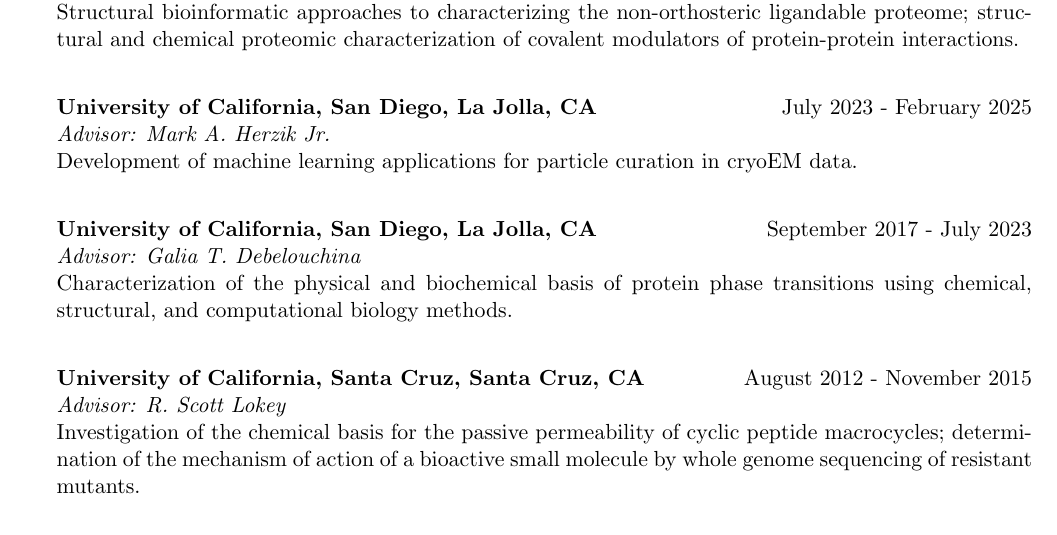
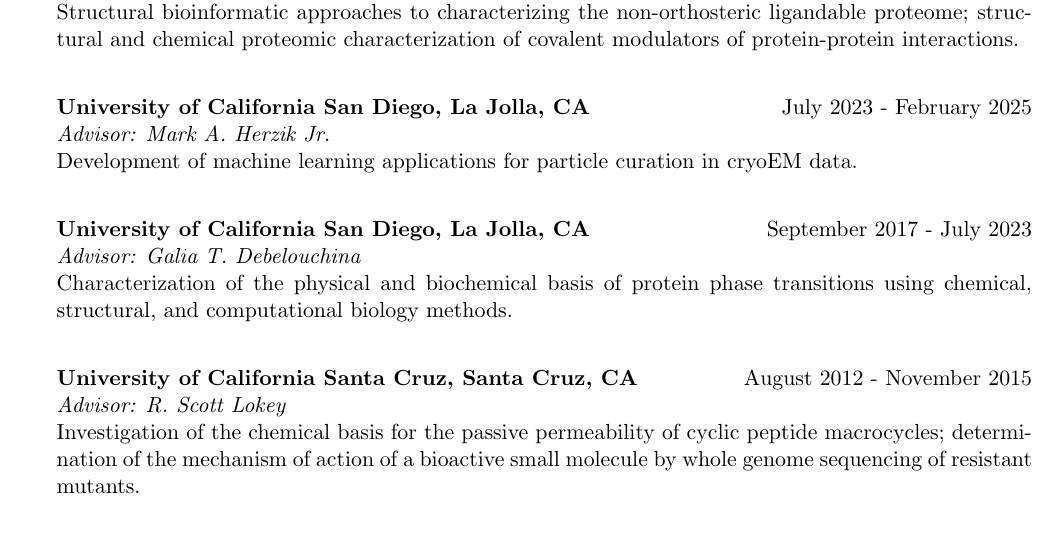
Before and after one commit to ray-berkeley/ray-berkeley.github.io, a LaTeX CV (assets/cv/cv.tex): part of page 1 of 4, cut so that both start at the same text. Compiled offline with pdfLaTeX.

Commit message:
updated header

```diff
--- a/assets/cv/cv.tex
+++ b/assets/cv/cv.tex
@@ -45,15 +45,15 @@
 \\ {\em Advisor: Benjamin F. Cravatt III}
 \\ Structural bioinformatic approaches to characterizing the non-orthosteric ligandable proteome; structural and chemical proteomic characterization of covalent modulators of protein-protein interactions.\\
 
-{\bf University of California, San Diego, La Jolla, CA} \hfill    July 2023 - February 2025
+{\bf University of California San Diego, La Jolla, CA} \hfill    July 2023 - February 2025
 \\ {\em Advisor: Mark A. Herzik Jr.}
 \\ Development of machine learning applications for particle curation in cryoEM data.\\
 
-{\bf University of California, San Diego, La Jolla, CA} \hfill    September 2017 - July 2023
+{\bf University of California San Diego, La Jolla, CA} \hfill    September 2017 - July 2023
 \\ {\em Advisor: Galia T. Debelouchina}
 \\ Characterization of the physical and biochemical basis of protein phase transitions using chemical, structural, and computational biology methods.\\
 
-{\bf University of California, Santa Cruz, Santa Cruz, CA} \hfill    August 2012 - November 2015
+{\bf University of California Santa Cruz, Santa Cruz, CA} \hfill    August 2012 - November 2015
 \\ {\em Advisor: R. Scott Lokey}
 \\ Investigation of the chemical basis for the passive permeability of cyclic peptide macrocycles; determination of the mechanism of action of a bioactive small molecule by whole genome sequencing of resistant mutants.\\
 
```
Also changed, not shown: .github/workflows/build-cv.yml (+2 -3 lines), 1 other file.
